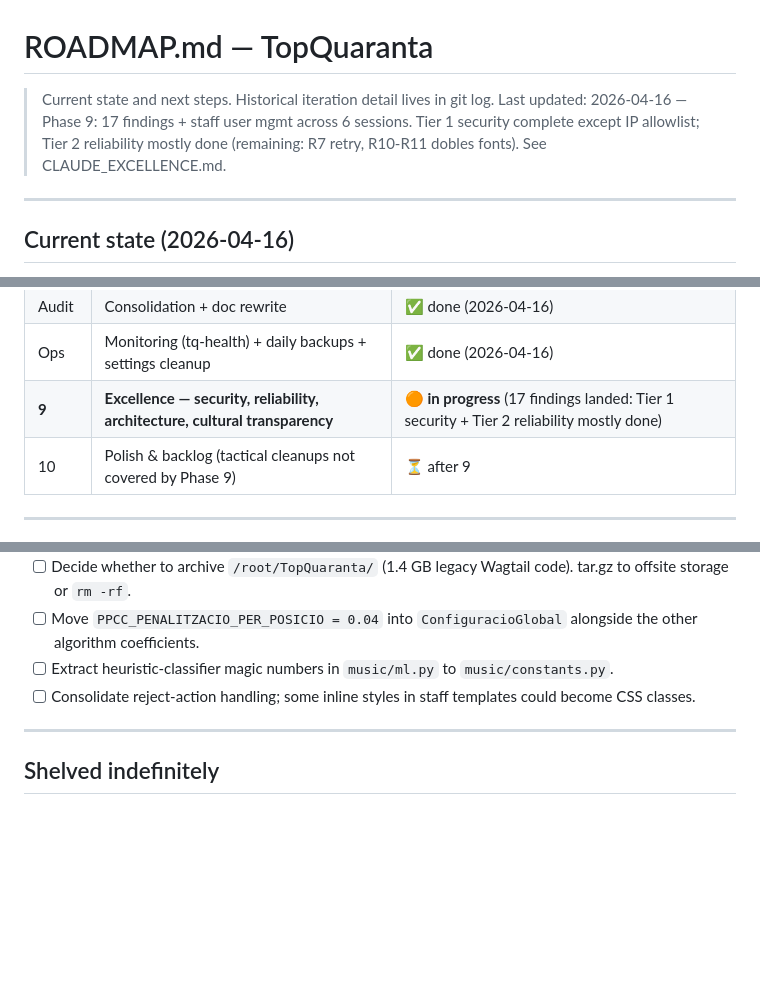
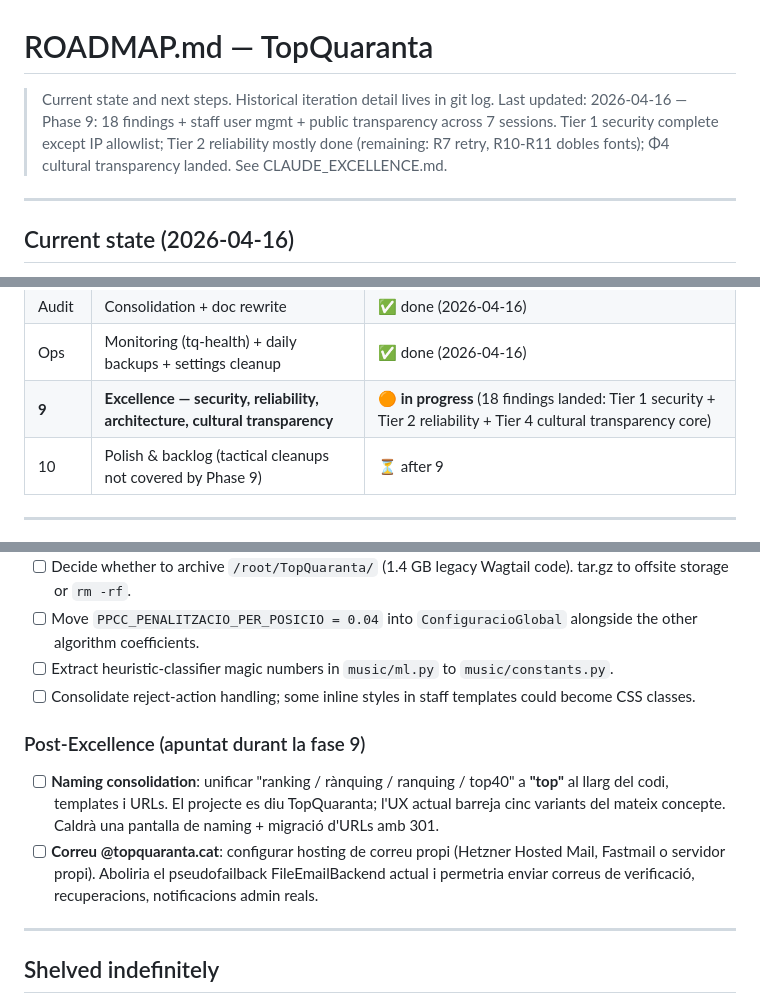
Before and after one commit to miquelmatoses/TopQuaranta, a Markdown page: ROADMAP.md, 3 parts joined by grey strips. Rendered like a GitHub page; blank space fills up the shorter version.

Commit message:
docs: session 7 — Φ4 public algorithmic transparency landed
18 of 62 Excellence findings closed. Tier 4 (cultural transparency)
gets its first piece with /com-funciona/ — the internal reliability
work of R1 (config_snapshot) and R9 (audit log) finally surfaces to
the public.

Also: two post-Excellence backlog items captured on user request —
project-wide "ranking/rànquing/..." → "top" naming consolidation, and
configuring a real @topquaranta.cat email service.

```diff
--- a/ROADMAP.md
+++ b/ROADMAP.md
@@ -1,9 +1,10 @@
 # ROADMAP.md — TopQuaranta
 
 > Current state and next steps. Historical iteration detail lives in git log.
-> Last updated: 2026-04-16 — Phase 9: 17 findings + staff user mgmt across
-> 6 sessions. Tier 1 security complete except IP allowlist; Tier 2 reliability
-> mostly done (remaining: R7 retry, R10-R11 dobles fonts). See CLAUDE_EXCELLENCE.md.
+> Last updated: 2026-04-16 — Phase 9: 18 findings + staff user mgmt + public
+> transparency across 7 sessions. Tier 1 security complete except IP allowlist;
+> Tier 2 reliability mostly done (remaining: R7 retry, R10-R11 dobles fonts);
+> Φ4 cultural transparency landed. See CLAUDE_EXCELLENCE.md.
 
 ---
 
@@ -50,7 +51,7 @@ Django admin, no Wagtail admin.
 | 8 | Legacy cleanup (tables, code, services) | ✅ done (2026-04-16) |
 | Audit | Consolidation + doc rewrite | ✅ done (2026-04-16) |
 | Ops | Monitoring (tq-health) + daily backups + settings cleanup | ✅ done (2026-04-16) |
-| **9** | **Excellence — security, reliability, architecture, cultural transparency** | 🟠 **in progress** (17 findings landed: Tier 1 security + Tier 2 reliability mostly done) |
+| **9** | **Excellence — security, reliability, architecture, cultural transparency** | 🟠 **in progress** (18 findings landed: Tier 1 security + Tier 2 reliability + Tier 4 cultural transparency core) |
 | 10 | Polish & backlog (tactical cleanups not covered by Phase 9) | ⏳ after 9 |
 
 ---
@@ -145,6 +146,16 @@ Tactical items not tied to specific CLAUDE_EXCELLENCE findings:
 - [ ] Consolidate reject-action handling; some inline styles in staff
       templates could become CSS classes.
 
+### Post-Excellence (apuntat durant la fase 9)
+- [ ] **Naming consolidation**: unificar "ranking / rànquing / ranquing /
+      top40" a **"top"** al llarg del codi, templates i URLs. El projecte
+      es diu TopQuaranta; l'UX actual barreja cinc variants del mateix
+      concepte. Caldrà una pantalla de naming + migració d'URLs amb 301.
+- [ ] **Correu @topquaranta.cat**: configurar hosting de correu propi
+      (Hetzner Hosted Mail, Fastmail o servidor propi). Aboliria el
+      pseudofailback FileEmailBackend actual i permetria enviar correus
+      de verificació, recuperacions, notificacions admin reals.
+
 ---
 
 ## Shelved indefinitely
```
Also changed, not shown: CLAUDE_EXCELLENCE.md (+13 -0 lines).
